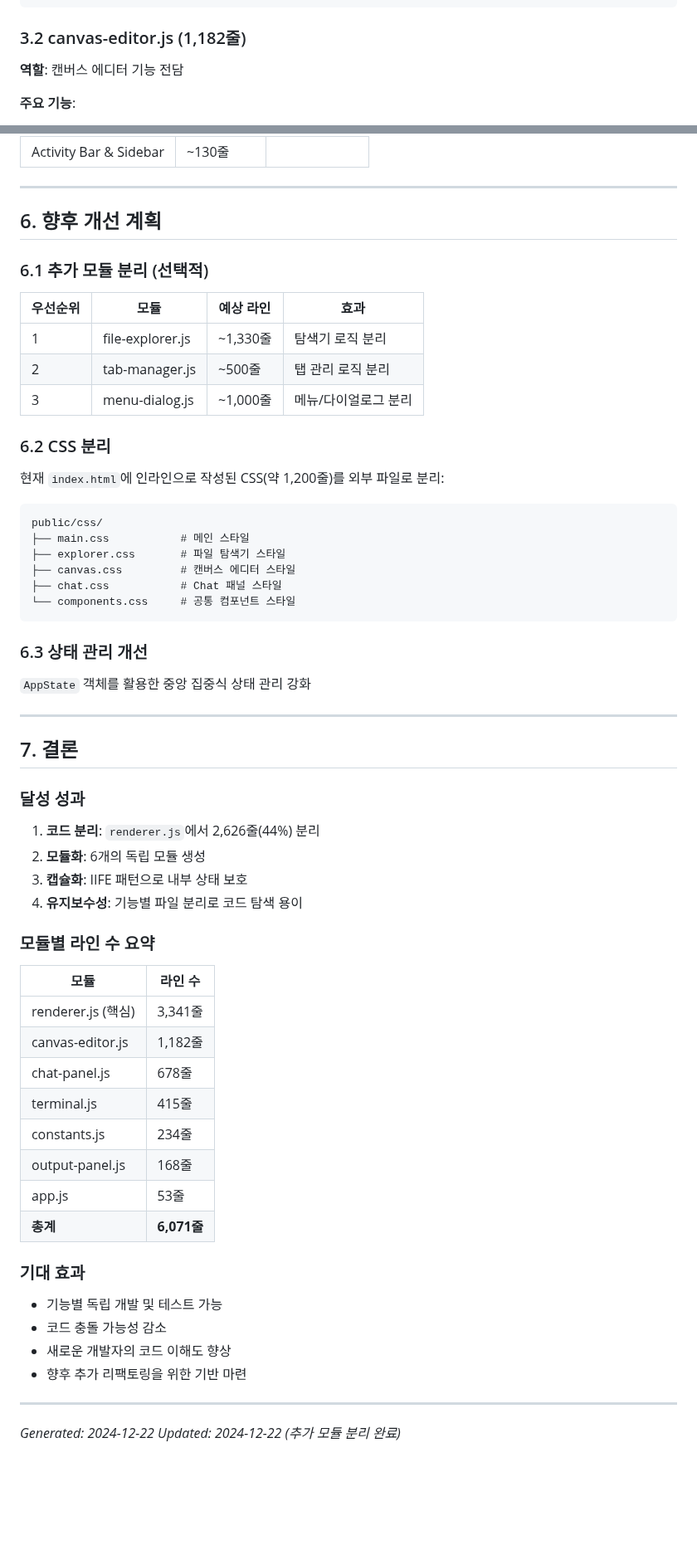
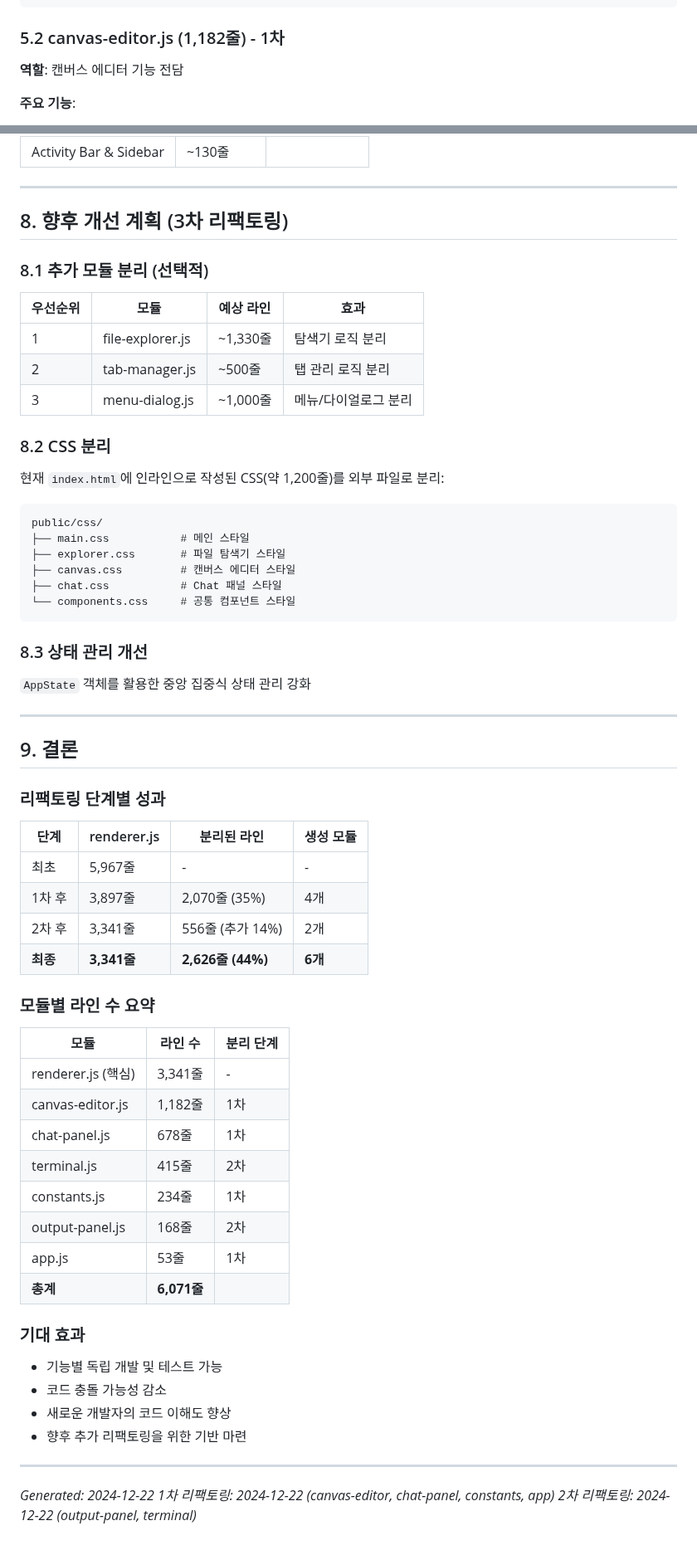
Before and after one commit to eunmin6/creative-tools, a Markdown page: refactory_result.md, 2 parts joined by grey strips. Shown at 83% size. Drawn GitHub-style; blank space fills up the shorter version.

````diff
--- a/refactory_result.md
+++ b/refactory_result.md
@@ -81,7 +136,7 @@ const AppState = {
 };
 ```
 
-### 3.2 canvas-editor.js (1,182줄)
+### 5.2 canvas-editor.js (1,182줄) - 1차
 
 **역할**: 캔버스 에디터 기능 전담
 
@@ -247,9 +302,9 @@ window.appendTerminalOutput
 
 ---
 
-## 6. 향후 개선 계획
+## 8. 향후 개선 계획 (3차 리팩토링)
 
-### 6.1 추가 모듈 분리 (선택적)
+### 8.1 추가 모듈 분리 (선택적)
 
 | 우선순위 | 모듈 | 예상 라인 | 효과 |
 |---------|------|----------|------|
@@ -257,7 +312,7 @@ window.appendTerminalOutput
 | 2 | tab-manager.js | ~500줄 | 탭 관리 로직 분리 |
 | 3 | menu-dialog.js | ~1,000줄 | 메뉴/다이얼로그 분리 |
 
-### 6.2 CSS 분리
+### 8.2 CSS 분리
 
 현재 `index.html`에 인라인으로 작성된 CSS(약 1,200줄)를 외부 파일로 분리:
 
@@ -270,33 +325,35 @@ public/css/
 └── components.css     # 공통 컴포넌트 스타일
 ```
 
-### 6.3 상태 관리 개선
+### 8.3 상태 관리 개선
 
 `AppState` 객체를 활용한 중앙 집중식 상태 관리 강화
 
 ---
 
-## 7. 결론
+## 9. 결론
 
-### 달성 성과
+### 리팩토링 단계별 성과
 
-1. **코드 분리**: `renderer.js`에서 2,626줄(44%) 분리
-2. **모듈화**: 6개의 독립 모듈 생성
-3. **캡슐화**: IIFE 패턴으로 내부 상태 보호
-4. **유지보수성**: 기능별 파일 분리로 코드 탐색 용이
+| 단계 | renderer.js | 분리된 라인 | 생성 모듈 |
+|------|-------------|------------|----------|
+| 최초 | 5,967줄 | - | - |
+| 1차 후 | 3,897줄 | 2,070줄 (35%) | 4개 |
+| 2차 후 | 3,341줄 | 556줄 (추가 14%) | 2개 |
+| **최종** | **3,341줄** | **2,626줄 (44%)** | **6개** |
 
 ### 모듈별 라인 수 요약
 
-| 모듈 | 라인 수 |
-|------|---------|
-| renderer.js (핵심) | 3,341줄 |
-| canvas-editor.js | 1,182줄 |
-| chat-panel.js | 678줄 |
-| terminal.js | 415줄 |
-| constants.js | 234줄 |
-| output-panel.js | 168줄 |
-| app.js | 53줄 |
-| **총계** | **6,071줄** |
+| 모듈 | 라인 수 | 분리 단계 |
+|------|---------|----------|
+| renderer.js (핵심) | 3,341줄 | - |
+| canvas-editor.js | 1,182줄 | 1차 |
+| chat-panel.js | 678줄 | 1차 |
+| terminal.js | 415줄 | 2차 |
+| constants.js | 234줄 | 1차 |
+| output-panel.js | 168줄 | 2차 |
+| app.js | 53줄 | 1차 |
+| **총계** | **6,071줄** | |
 
 ### 기대 효과
 
@@ -308,4 +365,5 @@ public/css/
 ---
 
 *Generated: 2024-12-22*
-*Updated: 2024-12-22 (추가 모듈 분리 완료)*
+*1차 리팩토링: 2024-12-22 (canvas-editor, chat-panel, constants, app)*
+*2차 리팩토링: 2024-12-22 (output-panel, terminal)*
````
Also changed, not shown: other parts of refactory_result.md (+78 -23 lines).
